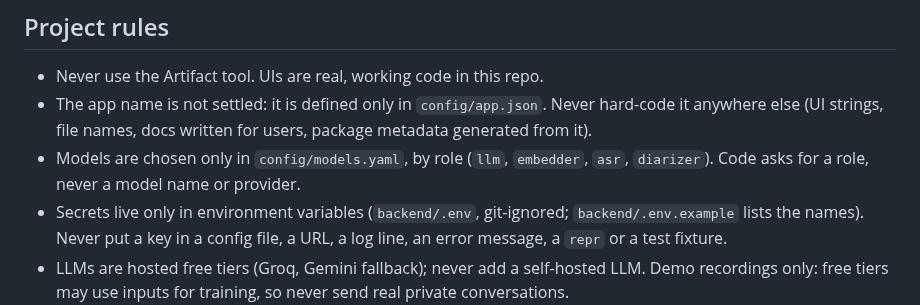
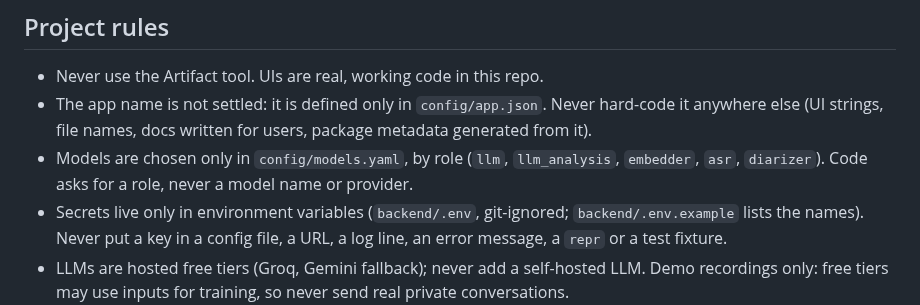
Before and after one commit to yassinebrahem2/voice-notes-assistant, a Markdown page: AGENTS.md, the part around the change. Rendered like a GitHub page.

```diff
--- a/AGENTS.md
+++ b/AGENTS.md
@@ -85,7 +85,7 @@ Four types, each with its template and label. Blank issues are disabled.
 ## Project rules
 - Never use the Artifact tool. UIs are real, working code in this repo.
 - The app name is not settled: it is defined only in `config/app.json`. Never hard-code it anywhere else (UI strings, file names, docs written for users, package metadata generated from it).
-- Models are chosen only in `config/models.yaml`, by role (`llm`, `embedder`, `asr`, `diarizer`). Code asks for a role, never a model name or provider.
+- Models are chosen only in `config/models.yaml`, by role (`llm`, `llm_analysis`, `embedder`, `asr`, `diarizer`). Code asks for a role, never a model name or provider.
 - Secrets live only in environment variables (`backend/.env`, git-ignored; `backend/.env.example` lists the names). Never put a key in a config file, a URL, a log line, an error message, a `repr` or a test fixture.
 - LLMs are hosted free tiers (Groq, Gemini fallback); never add a self-hosted LLM. Demo recordings only: free tiers may use inputs for training, so never send real private conversations.
 - LangGraph 1.x and LangChain 1.x APIs only (`langchain.agents.create_agent` and current LangGraph docs). Do not copy pre-1.0 tutorial patterns (`initialize_agent`, `AgentExecutor`, `langgraph.prebuilt.create_react_agent`) and do not add `langgraph-supervisor`.
```
Also changed, not shown: docs/roadmap.md (+2 -2 lines), project_knowledge.md (+3 -2 lines).
